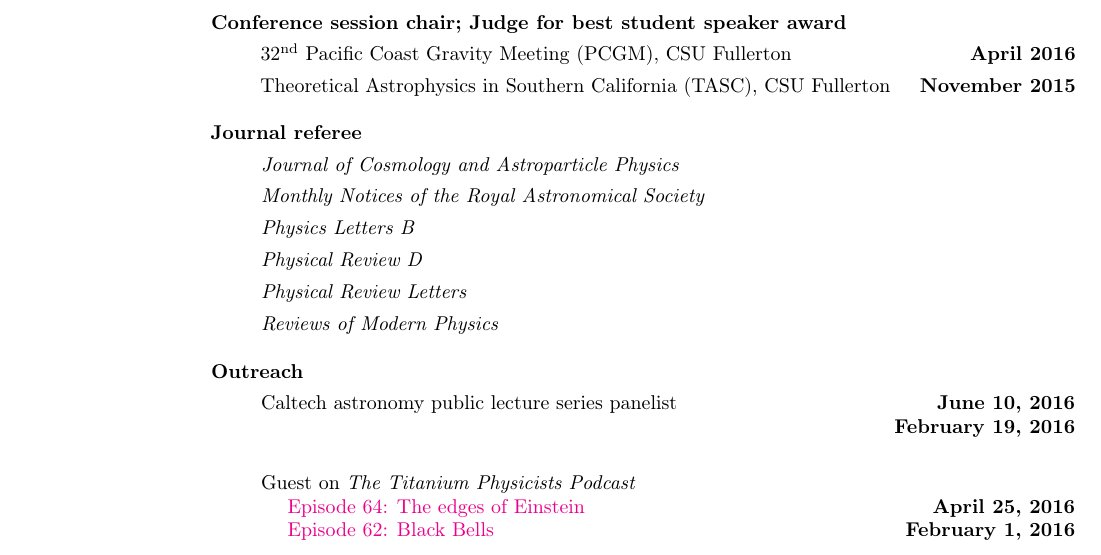
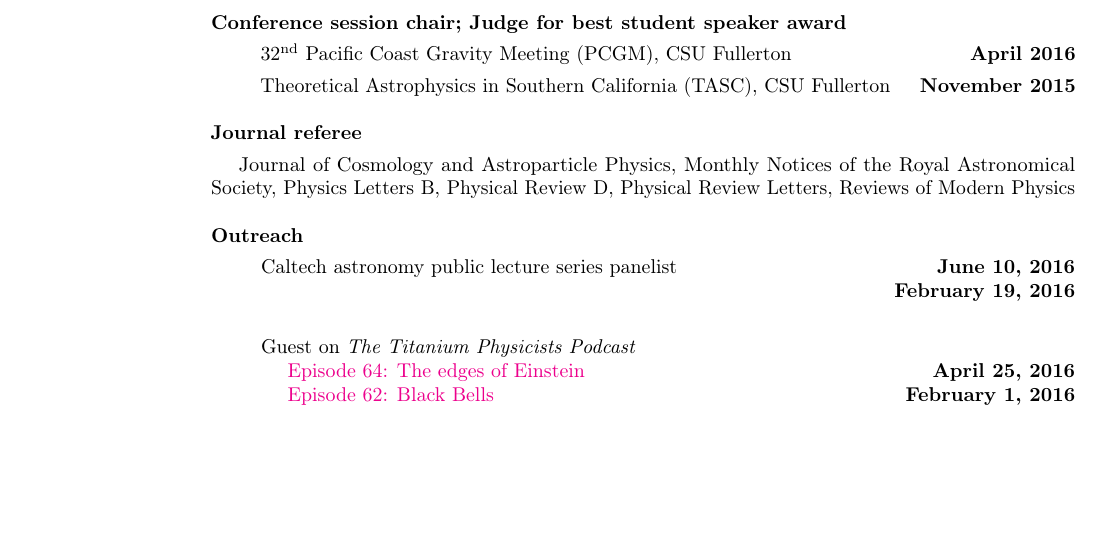
Before and after one commit to duetosymmetry/cv, a LaTeX CV (LeoCStein.tex): part of page 4 of 6, cut so that both start at the same text, the shorter picture padded with empty space. Compiled offline with pdfLaTeX.

Commit message:
Squeeze journal referees down to take less space

```diff
--- a/LeoCStein.tex
+++ b/LeoCStein.tex
@@ -164,15 +164,15 @@ CSU Fullerton
 \hfill {\bf November 2015}
 \end{itemize}
 {\bf Journal referee}
-\vspace*{.05in}
-\begin{itemize}
-\item[] {\it Journal of Cosmology and Astroparticle Physics}
-\item[] {\it Monthly Notices of the Royal Astronomical Society}
-\item[] {\it Physics Letters B}
-\item[] {\it Physical Review D}
-\item[] {\it Physical Review Letters}
-\item[] {\it Reviews of Modern Physics}
-\end{itemize}
+\vspace*{.05in}\\
+\hspace*{1em}
+Journal of Cosmology and Astroparticle Physics,
+Monthly Notices of the Royal Astronomical Society,
+Physics Letters B,
+Physical Review D,
+Physical Review Letters,
+Reviews of Modern Physics
+
 {\bf Outreach}
 \vspace*{.05in}
 \begin{itemize}
```
